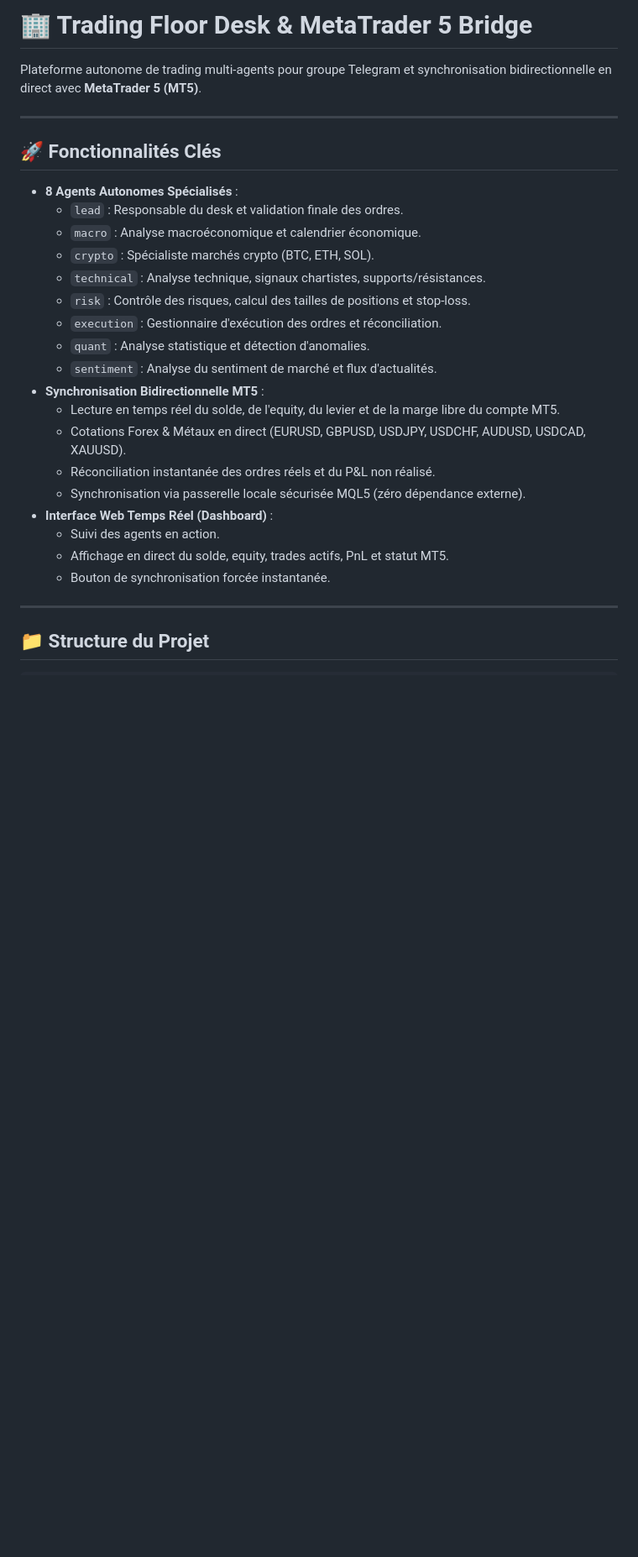
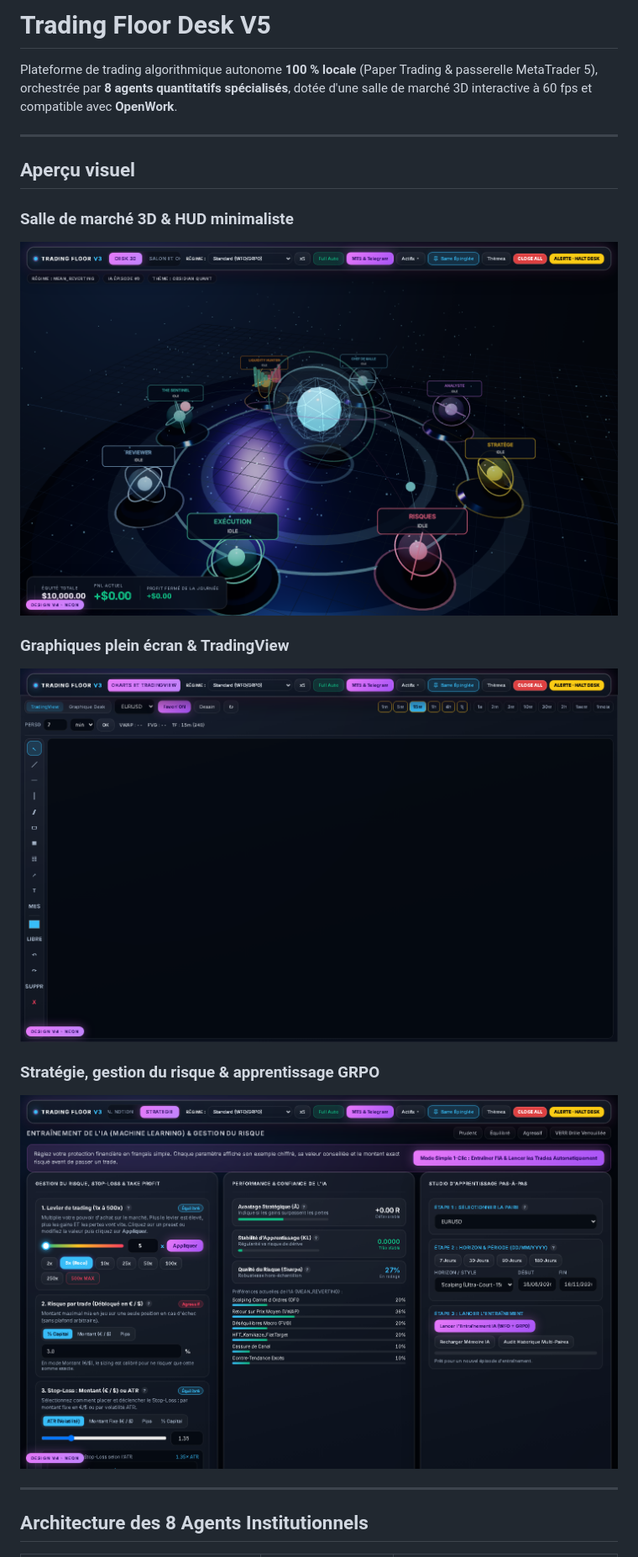
Before and after one commit to Zedoncodm/trading-floor-telegram-desk, a Markdown page: README.md, the part around one of its changes. Shown at 84% size. Drawn GitHub-style; pictures changed too: docs/images/charts.png (added), docs/images/desk-3d.png (added), docs/images/strategy.png (added); blank space fills up the shorter version.

Commit message:
docs: add 100% local desktop launcher, OpenWork compatibility, screenshots and tutorial README

```diff
--- a/README.md
+++ b/README.md
@@ -1,31 +1,21 @@
-# 🏢 Trading Floor Desk & MetaTrader 5 Bridge
+# Trading Floor Desk V5
 
-Plateforme autonome de trading multi-agents pour groupe Telegram et synchronisation bidirectionnelle en direct avec **MetaTrader 5 (MT5)**.
+Plateforme de trading algorithmique autonome **100 % locale** (Paper Trading & passerelle MetaTrader 5), orchestrée par **8 agents quantitatifs spécialisés**, dotée d'une salle de marché 3D interactive à 60 fps et compatible avec **OpenWork**.
 
 ---
 
-## 🚀 Fonctionnalités Clés
+## Aperçu visuel
 
-- **8 Agents Autonomes Spécialisés** :
-  - `lead` : Responsable du desk et validation finale des ordres.
-  - `macro` : Analyse macroéconomique et calendrier économique.
-  - `crypto` : Spécialiste marchés crypto (BTC, ETH, SOL).
-  - `technical` : Analyse technique, signaux chartistes, supports/résistances.
-  - `risk` : Contrôle des risques, calcul des tailles de positions et stop-loss.
-  - `execution` : Gestionnaire d'exécution des ordres et réconciliation.
-  - `quant` : Analyse statistique et détection d'anomalies.
-  - `sentiment` : Analyse du sentiment de marché et flux d'actualités.
-- **Synchronisation Bidirectionnelle MT5** :
-  - Lecture en temps réel du solde, de l'equity, du levier et de la marge libre du compte MT5.
-  - Cotations Forex & Métaux en direct (EURUSD, GBPUSD, USDJPY, USDCHF, AUDUSD, USDCAD, XAUUSD).
-  - Réconciliation instantanée des ordres réels et du P&L non réalisé.
-  - Synchronisation via passerelle locale sécurisée MQL5 (zéro dépendance externe).
-- **Interface Web Temps Réel (Dashboard)** :
-  - Suivi des agents en action.
-  - Affichage en direct du solde, equity, trades actifs, PnL et statut MT5.
-  - Bouton de synchronisation forcée instantanée.
+### Salle de marché 3D & HUD minimaliste
+![Trading Floor Desk 3D](docs/images/desk-3d.png)
+
+### Graphiques plein écran & TradingView
+![Trading Floor Charts](docs/images/charts.png)
+
+### Stratégie, gestion du risque & apprentissage GRPO
+![Trading Floor Stratégie](docs/images/strategy.png)
 
 ---
 
-## 📁 Structure du Projet
+## Architecture des 8 Agents Institutionnels
 
```
Also changed, not shown: other parts of README.md (+49 -45 lines), AGENTS.md (added, +34 -0 lines), 7 other files.
